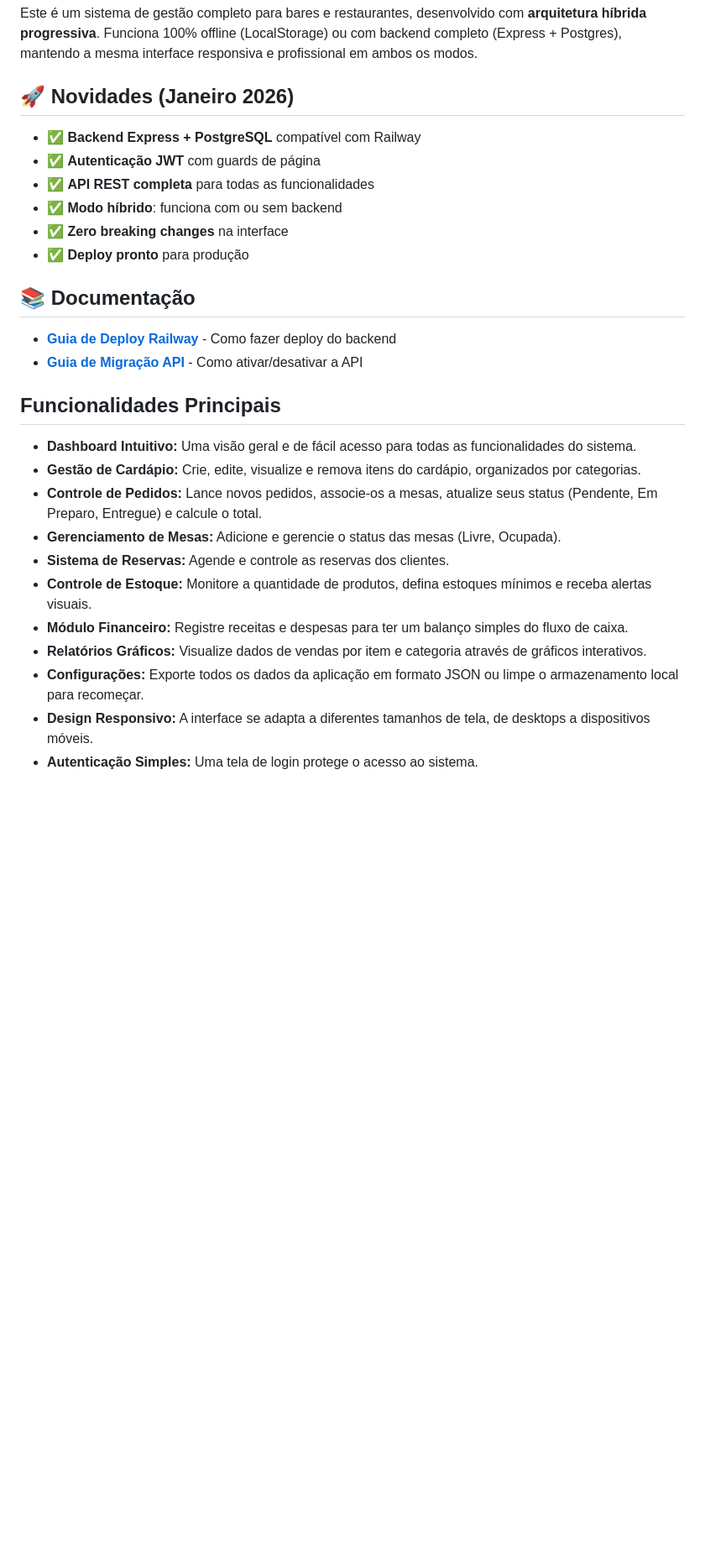
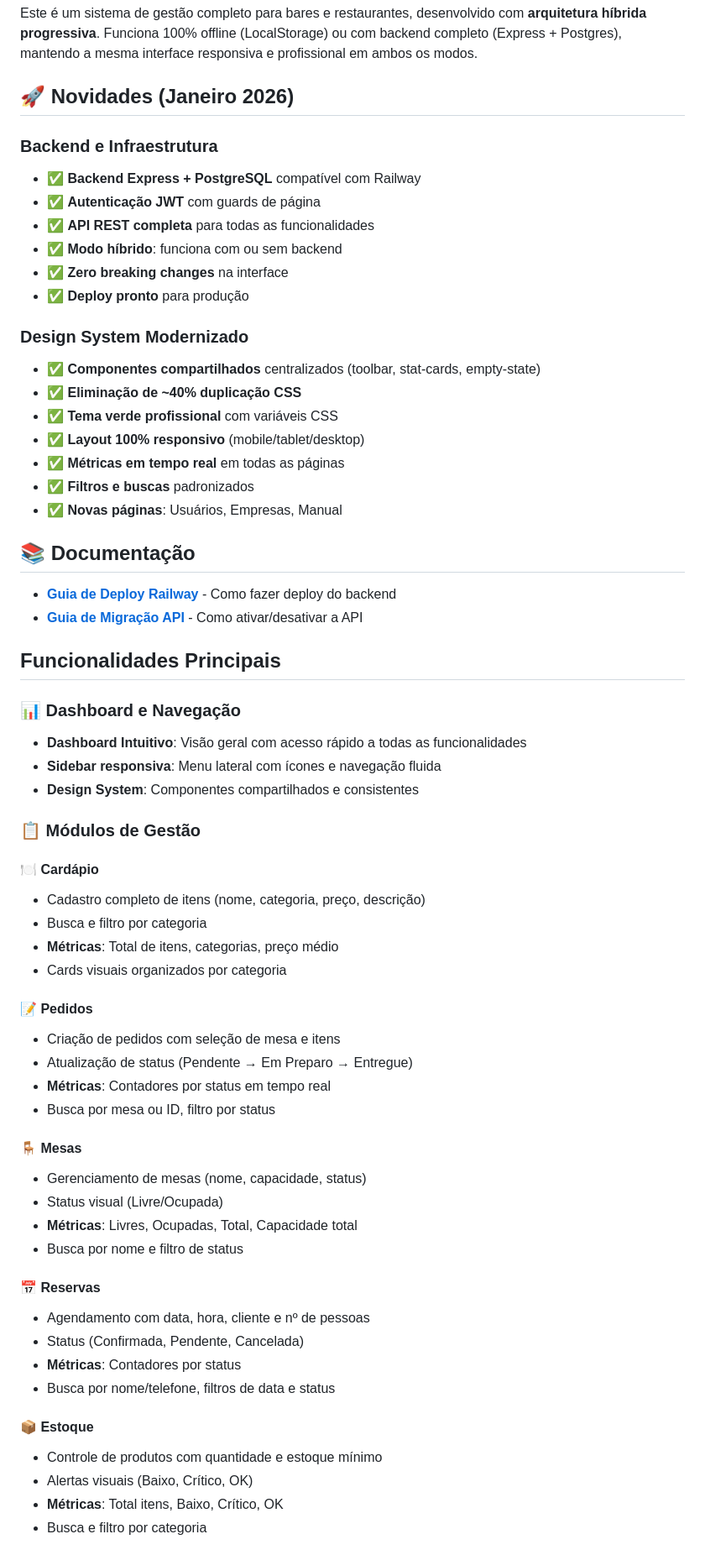
Before and after one commit to cristiano-superacao/bar_restaurante, a Markdown page: README.md, the part around one of its changes. Shown at 84% size. GitHub-like rendering; blank space fills up the shorter version.

```diff
--- a/README.md
+++ b/README.md
@@ -6,12 +6,22 @@ Este é um sistema de gestão completo para bares e restaurantes, desenvolvido c
 
 ## 🚀 Novidades (Janeiro 2026)
 
+### Backend e Infraestrutura
 - ✅ **Backend Express + PostgreSQL** compatível com Railway
 - ✅ **Autenticação JWT** com guards de página
 - ✅ **API REST completa** para todas as funcionalidades
 - ✅ **Modo híbrido**: funciona com ou sem backend
 - ✅ **Zero breaking changes** na interface
 - ✅ **Deploy pronto** para produção
+
+### Design System Modernizado
+- ✅ **Componentes compartilhados** centralizados (toolbar, stat-cards, empty-state)
+- ✅ **Eliminação de ~40% duplicação CSS**
+- ✅ **Tema verde profissional** com variáveis CSS
+- ✅ **Layout 100% responsivo** (mobile/tablet/desktop)
+- ✅ **Métricas em tempo real** em todas as páginas
+- ✅ **Filtros e buscas** padronizados
+- ✅ **Novas páginas**: Usuários, Empresas, Manual
 
 ## 📚 Documentação
 
@@ -20,14 +30,40 @@ Este é um sistema de gestão completo para bares e restaurantes, desenvolvido c
 
 ## Funcionalidades Principais
 
-- **Dashboard Intuitivo:** Uma visão geral e de fácil acesso para todas as funcionalidades do sistema.
-- **Gestão de Cardápio:** Crie, edite, visualize e remova itens do cardápio, organizados por categorias.
-- **Controle de Pedidos:** Lance novos pedidos, associe-os a mesas, atualize seus status (Pendente, Em Preparo, Entregue) e calcule o total.
-- **Gerenciamento de Mesas:** Adicione e gerencie o status das mesas (Livre, Ocupada).
-- **Sistema de Reservas:** Agende e controle as reservas dos clientes.
-- **Controle de Estoque:** Monitore a quantidade de produtos, defina estoques mínimos e receba alertas visuais.
-- **Módulo Financeiro:** Registre receitas e despesas para ter um balanço simples do fluxo de caixa.
-- **Relatórios Gráficos:** Visualize dados de vendas por item e categoria através de gráficos interativos.
-- **Configurações:** Exporte todos os dados da aplicação em formato JSON ou limpe o armazenamento local para recomeçar.
-- **Design Responsivo:** A interface se adapta a diferentes tamanhos de tela, de desktops a dispositivos móveis.
-- **Autenticação Simples:** Uma tela de login protege o acesso ao sistema.
+### 📊 Dashboard e Navegação
+- **Dashboard Intuitivo**: Visão geral com acesso rápido a todas as funcionalidades
+- **Sidebar responsiva**: Menu lateral com ícones e navegação fluida
+- **Design System**: Componentes compartilhados e consistentes
+
+### 📋 Módulos de Gestão
+
+#### 🍽️ Cardápio
+- Cadastro completo de itens (nome, categoria, preço, descrição)
+- Busca e filtro por categoria
+- **Métricas**: Total de itens, categorias, preço médio
+- Cards visuais organizados por categoria
+
+#### 📝 Pedidos
+- Criação de pedidos com seleção de mesa e itens
+- Atualização de status (Pendente → Em Preparo → Entregue)
+- **Métricas**: Contadores por status em tempo real
+- Busca por mesa ou ID, filtro por status
+
+#### 🪑 Mesas
+- Gerenciamento de mesas (nome, capacidade, status)
+- Status visual (Livre/Ocupada)
+- **Métricas**: Livres, Ocupadas, Total, Capacidade total
+- Busca por nome e filtro de status
+
+#### 📅 Reservas
+- Agendamento com data, hora, cliente e nº de pessoas
+- Status (Confirmada, Pendente, Cancelada)
+- **Métricas**: Contadores por status
+- Busca por nome/telefone, filtros de data e status
+
+#### 📦 Estoque
+- Controle de produtos com quantidade e estoque mínimo
+- Alertas visuais (Baixo, Crítico, OK)
+- **Métricas**: Total itens, Baixo, Crítico, OK
+- Busca e filtro por categoria
+
```
Also changed, not shown: other parts of README.md (+71 -15 lines).
